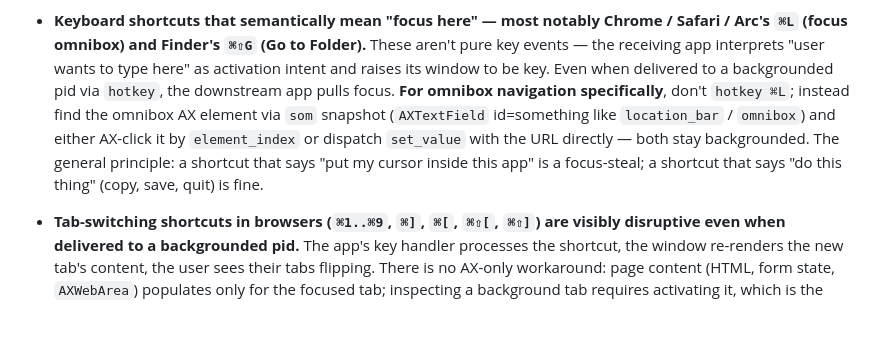
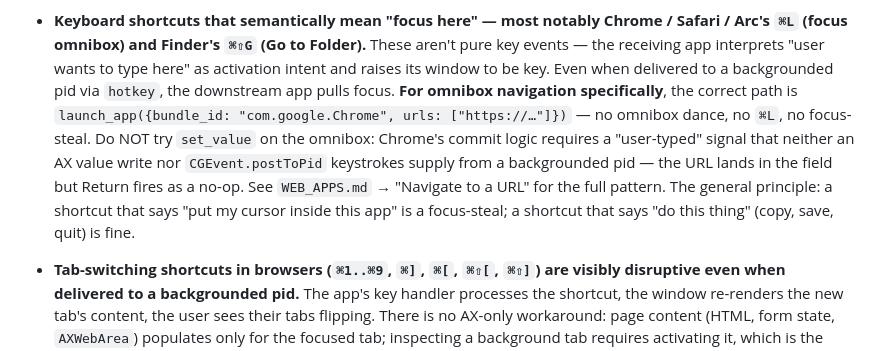
Before and after one commit to goat-si/cua-driver, a Markdown page: Skills/cua-driver/SKILL.md, the part around the change. Rendered like a GitHub page; blank space fills up the shorter version.

Commit message:
docs(cua-driver): fix omnibox navigation guidance — use launch_app instead of set_value (#1383)
Chrome's commit logic requires a "user-typed" signal that AX value writes
and backgrounded CGEvent keystrokes don't supply, so URLs land in the field
but Return fires as a no-op. The correct path is launch_app with a URL arg.

Co-authored-by: Claude Sonnet 4.6 <noreply@anthropic.com>

```diff
--- a/Skills/cua-driver/SKILL.md
+++ b/Skills/cua-driver/SKILL.md
@@ -66,14 +66,17 @@ frontmost state:
   the receiving app interprets "user wants to type here" as
   activation intent and raises its window to be key. Even when
   delivered to a backgrounded pid via `hotkey`, the downstream app
-  pulls focus. **For omnibox navigation specifically**, don't
-  `hotkey ⌘L`; instead find the omnibox AX element via `som` snapshot
-  (`AXTextField` id=something like `location_bar` / `omnibox`) and
-  either AX-click it by `element_index` or dispatch `set_value` with
-  the URL directly — both stay backgrounded. The general principle:
-  a shortcut that says "put my cursor inside this app" is a
-  focus-steal; a shortcut that says "do this thing" (copy, save,
-  quit) is fine.
+  pulls focus. **For omnibox navigation specifically**, the correct
+  path is `launch_app({bundle_id: "com.google.Chrome", urls:
+  ["https://…"]})` — no omnibox dance, no `⌘L`, no focus-steal. Do
+  NOT try `set_value` on the omnibox: Chrome's commit logic requires
+  a "user-typed" signal that neither an AX value write nor
+  `CGEvent.postToPid` keystrokes supply from a backgrounded pid —
+  the URL lands in the field but Return fires as a no-op. See
+  `WEB_APPS.md` → "Navigate to a URL" for the full pattern. The
+  general principle: a shortcut that says "put my cursor inside this
+  app" is a focus-steal; a shortcut that says "do this thing" (copy,
+  save, quit) is fine.
 - **Tab-switching shortcuts in browsers (`⌘1..⌘9`, `⌘]`, `⌘[`,
   `⌘⇧[`, `⌘⇧]`) are visibly disruptive even when delivered to a
   backgrounded pid.** The app's key handler processes the shortcut,
```
